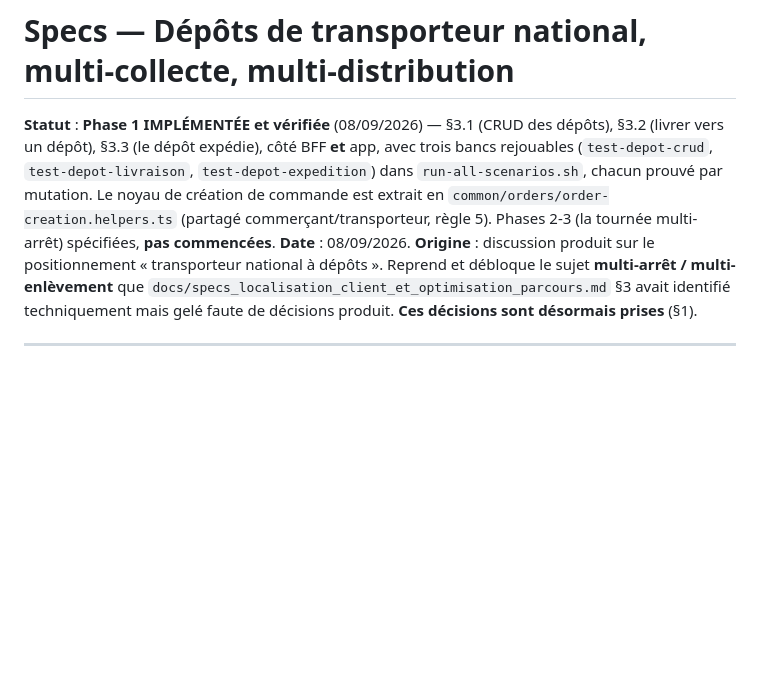
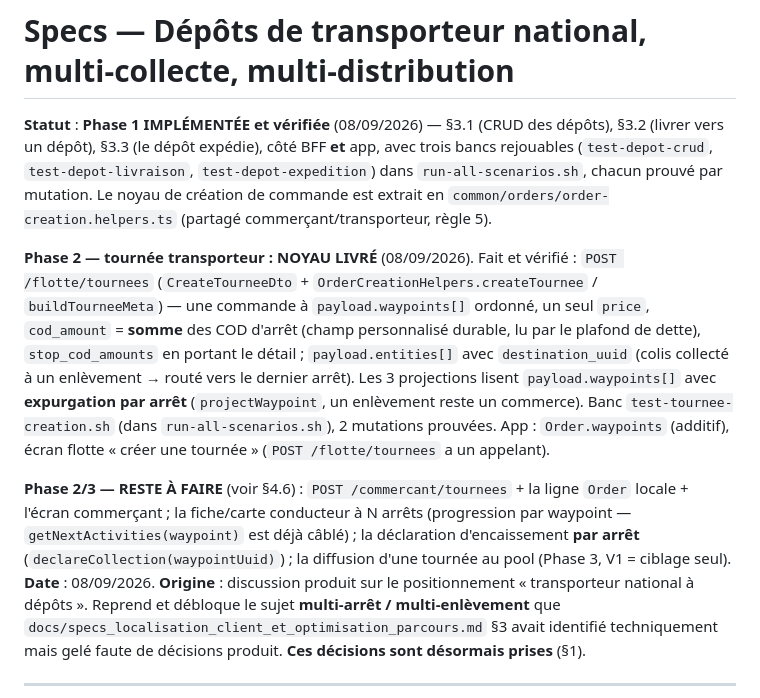
Before and after one commit to ecolealgerienne-ui/echango-delivery, a Markdown page: docs/specs_depot_transporteur_national.md, the part around one of its changes. Rendered like a GitHub page; blank space fills up the shorter version.

```diff
--- a/docs/specs_depot_transporteur_national.md
+++ b/docs/specs_depot_transporteur_national.md
@@ -6,7 +6,25 @@ app, avec trois bancs rejouables (`test-depot-crud`, `test-depot-livraison`,
 `test-depot-expedition`) dans `run-all-scenarios.sh`, chacun prouvé par mutation.
 Le noyau de création de commande est extrait en
 `common/orders/order-creation.helpers.ts` (partagé commerçant/transporteur,
-règle 5). Phases 2-3 (la tournée multi-arrêt) spécifiées, **pas commencées**.
+règle 5).
+
+**Phase 2 — tournée transporteur : NOYAU LIVRÉ** (08/09/2026). Fait et vérifié :
+`POST /flotte/tournees` (`CreateTourneeDto` + `OrderCreationHelpers.createTournee`
+/ `buildTourneeMeta`) — une commande à `payload.waypoints[]` ordonné, un seul
+`price`, `cod_amount` = **somme** des COD d'arrêt (champ personnalisé durable, lu
+par le plafond de dette), `stop_cod_amounts` en portant le détail ;
+`payload.entities[]` avec `destination_uuid` (colis collecté à un enlèvement →
+routé vers le dernier arrêt). Les 3 projections lisent `payload.waypoints[]` avec
+**expurgation par arrêt** (`projectWaypoint`, un enlèvement reste un commerce).
+Banc `test-tournee-creation.sh` (dans `run-all-scenarios.sh`), 2 mutations
+prouvées. App : `Order.waypoints` (additif), écran flotte « créer une tournée »
+(`POST /flotte/tournees` a un appelant).
+
+**Phase 2/3 — RESTE À FAIRE** (voir §4.6) : `POST /commercant/tournees` + la
+ligne `Order` locale + l'écran commerçant ; la fiche/carte conducteur à N arrêts
+(progression par waypoint — `getNextActivities(waypoint)` est déjà câblé) ; la
+déclaration d'encaissement **par arrêt** (`declareCollection(waypointUuid)`) ; la
+diffusion d'une tournée au pool (Phase 3, V1 = ciblage seul).
 **Date** : 08/09/2026.
 **Origine** : discussion produit sur le positionnement « transporteur national à
 dépôts ». Reprend et débloque le sujet **multi-arrêt / multi-enlèvement** que
```
Also changed, not shown: other parts of docs/specs_depot_transporteur_national.md (+32 -14 lines).
